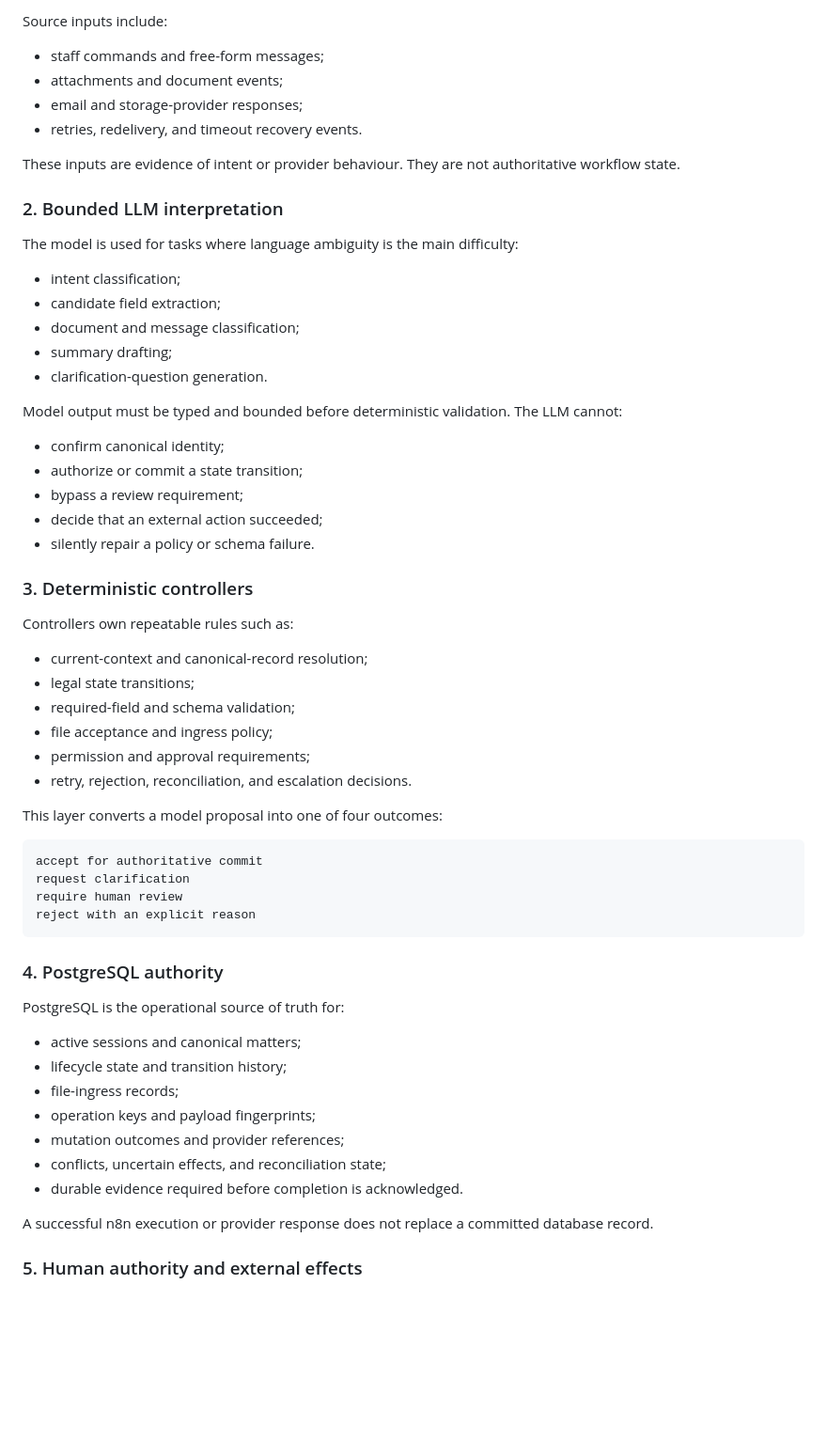
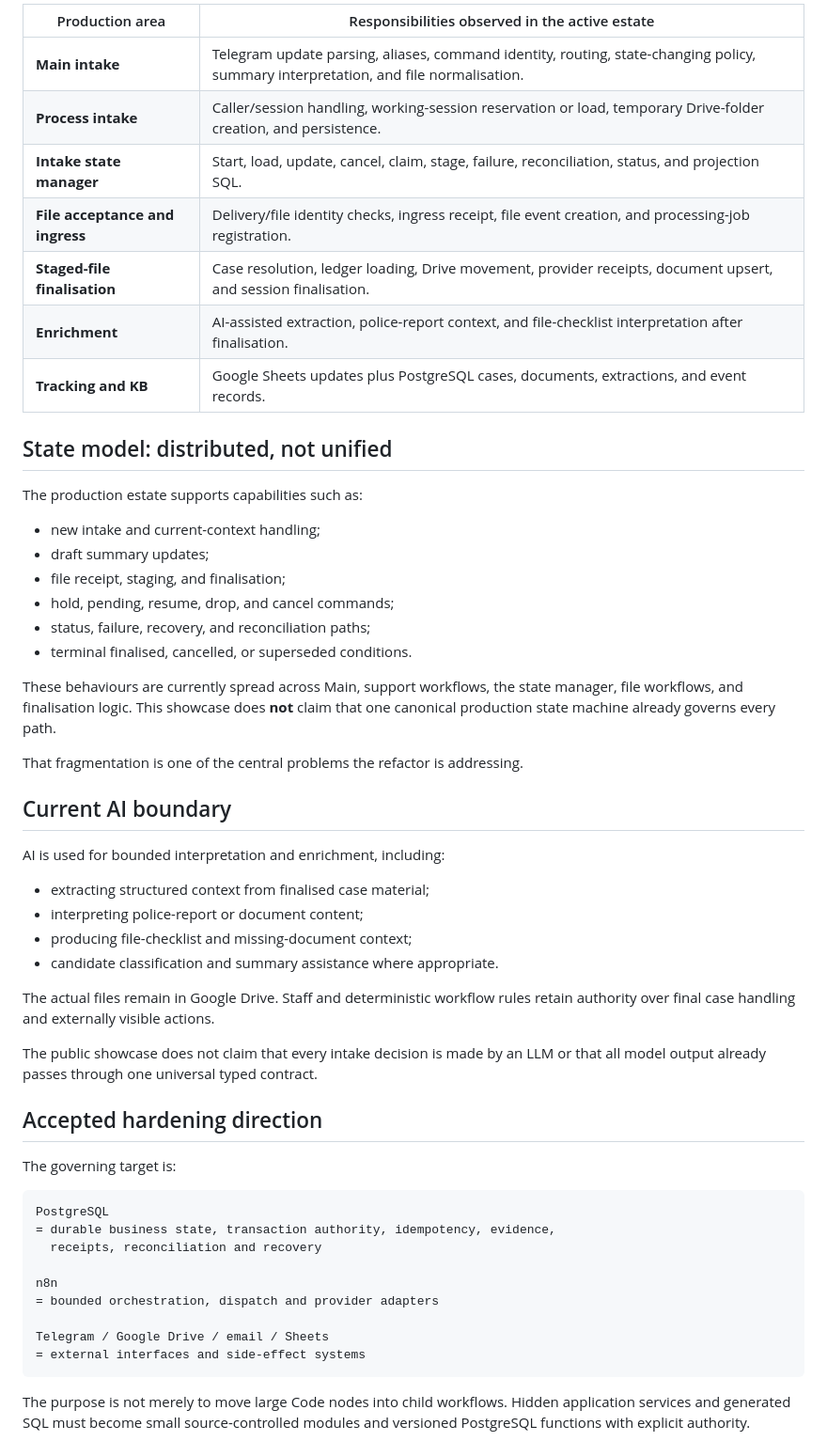
Before and after one commit to joyboy257/joyboy257, a Markdown page: showcases/amelia-bot/architecture.md, the part around one of its changes. Shown at 94% size. GitHub-like rendering; blank space fills up the shorter version.

````diff
--- a/showcases/amelia-bot/architecture.md
+++ b/showcases/amelia-bot/architecture.md
@@ -55,64 +75,57 @@ n8n coordinates the workflow, but it is not the canonical store and does not ind
 
-Source inputs include:
+| Production area | Responsibilities observed in the active estate |
+| --- | --- |
+| **Main intake** | Telegram update parsing, aliases, command identity, routing, state-changing policy, summary interpretation, and file normalisation. |
+| **Process intake** | Caller/session handling, working-session reservation or load, temporary Drive-folder creation, and persistence. |
+| **Intake state manager** | Start, load, update, cancel, claim, stage, failure, reconciliation, status, and projection SQL. |
+| **File acceptance and ingress** | Delivery/file identity checks, ingress receipt, file event creation, and processing-job registration. |
+| **Staged-file finalisation** | Case resolution, ledger loading, Drive movement, provider receipts, document upsert, and session finalisation. |
+| **Enrichment** | AI-assisted extraction, police-report context, and file-checklist interpretation after finalisation. |
+| **Tracking and KB** | Google Sheets updates plus PostgreSQL cases, documents, extractions, and event records. |
 
-- staff commands and free-form messages;
-- attachments and document events;
-- email and storage-provider responses;
-- retries, redelivery, and timeout recovery events.
+## State model: distributed, not unified
 
-These inputs are evidence of intent or provider behaviour. They are not authoritative workflow state.
+The production estate supports capabilities such as:
 
-### 2. Bounded LLM interpretation
+- new intake and current-context handling;
+- draft summary updates;
+- file receipt, staging, and finalisation;
+- hold, pending, resume, drop, and cancel commands;
+- status, failure, recovery, and reconciliation paths;
+- terminal finalised, cancelled, or superseded conditions.
 
-The model is used for tasks where language ambiguity is the main difficulty:
+These behaviours are currently spread across Main, support workflows, the state manager, file workflows, and finalisation logic. This showcase does **not** claim that one canonical production state machine already governs every path.
 
-- intent classification;
-- candidate field extraction;
-- document and message classification;
-- summary drafting;
-- clarification-question generation.
+That fragmentation is one of the central problems the refactor is addressing.
 
-Model output must be typed and bounded before deterministic validation. The LLM cannot:
+## Current AI boundary
 
-- confirm canonical identity;
-- authorize or commit a state transition;
-- bypass a review requirement;
-- decide that an external action succeeded;
-- silently repair a policy or schema failure.
+AI is used for bounded interpretation and enrichment, including:
 
-### 3. Deterministic controllers
+- extracting structured context from finalised case material;
+- interpreting police-report or document content;
+- producing file-checklist and missing-document context;
+- candidate classification and summary assistance where appropriate.
 
-Controllers own repeatable rules such as:
+The actual files remain in Google Drive. Staff and deterministic workflow rules retain authority over final case handling and externally visible actions.
 
-- current-context and canonical-record resolution;
-- legal state transitions;
-- required-field and schema validation;
-- file acceptance and ingress policy;
-- permission and approval requirements;
-- retry, rejection, reconciliation, and escalation decisions.
+The public showcase does not claim that every intake decision is made by an LLM or that all model output already passes through one universal typed contract.
 
-This layer converts a model proposal into one of four outcomes:
+## Accepted hardening direction
+
+The governing target is:
 
 ```text
-accept for authoritative commit
-request clarification
-require human review
-reject with an explicit reason
+PostgreSQL
+= durable business state, transaction authority, idempotency, evidence,
+  receipts, reconciliation and recovery
+
+n8n
+= bounded orchestration, dispatch and provider adapters
+
+Telegram / Google Drive / email / Sheets
+= external interfaces and side-effect systems
 ```
 
-### 4. PostgreSQL authority
+The purpose is not merely to move large Code nodes into child workflows. Hidden application services and generated SQL must become small source-controlled modules and versioned PostgreSQL functions with explicit authority.
 
-PostgreSQL is the operational source of truth for:
-
-- active sessions and canonical matters;
-- lifecycle state and transition history;
-- file-ingress records;
-- operation keys and payload fingerprints;
-- mutation outcomes and provider references;
-- conflicts, uncertain effects, and reconciliation state;
-- durable evidence required before completion is acknowledged.
-
-A successful n8n execution or provider response does not replace a committed database record.
-
-### 5. Human authority and external effects
-
````
Also changed, not shown: other parts of showcases/amelia-bot/architecture.md (+166 -150 lines).
